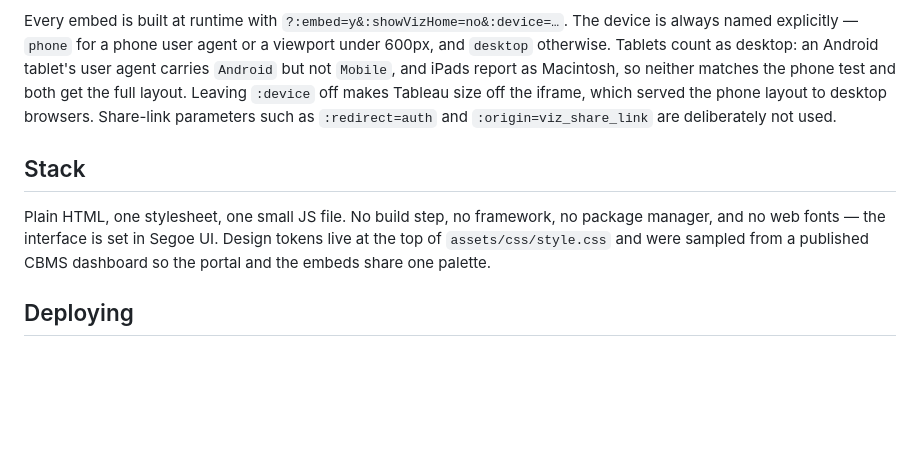
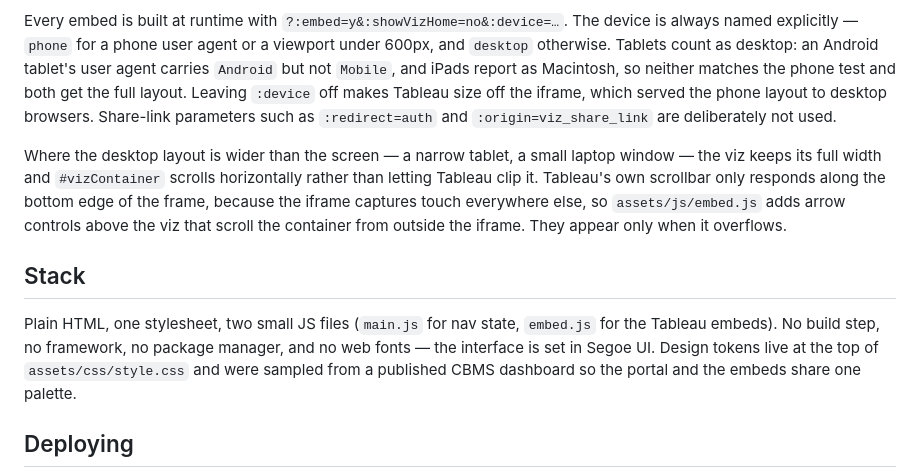
Before and after one commit to CPDCO/catbalogan-cbms-dashboard, a Markdown page: README.md, the part around the change. Rendered like a GitHub page; blank space fills up the shorter version.

Commit message:
Document the horizontal scroll behaviour in the README
Co-Authored-By: Claude Opus 5 <noreply@anthropic.com>

```diff
--- a/README.md
+++ b/README.md
@@ -41,9 +41,17 @@ test and both get the full layout. Leaving `:device` off makes Tableau size off
 the phone layout to desktop browsers. Share-link parameters such as `:redirect=auth` and
 `:origin=viz_share_link` are deliberately not used.
 
+Where the desktop layout is wider than the screen — a narrow tablet, a small laptop window —
+the viz keeps its full width and `#vizContainer` scrolls horizontally rather than letting
+Tableau clip it. Tableau's own scrollbar only responds along the bottom edge of the frame,
+because the iframe captures touch everywhere else, so `assets/js/embed.js` adds arrow
+controls above the viz that scroll the container from outside the iframe. They appear only
+when it overflows.
+
 ## Stack
 
-Plain HTML, one stylesheet, one small JS file. No build step, no framework, no package
+Plain HTML, one stylesheet, two small JS files (`main.js` for nav state, `embed.js` for
+the Tableau embeds). No build step, no framework, no package
 manager, and no web fonts — the interface is set in Segoe UI. Design tokens live at the top of `assets/css/style.css` and were sampled from a
 published CBMS dashboard so the portal and the embeds share one palette.
 
```
